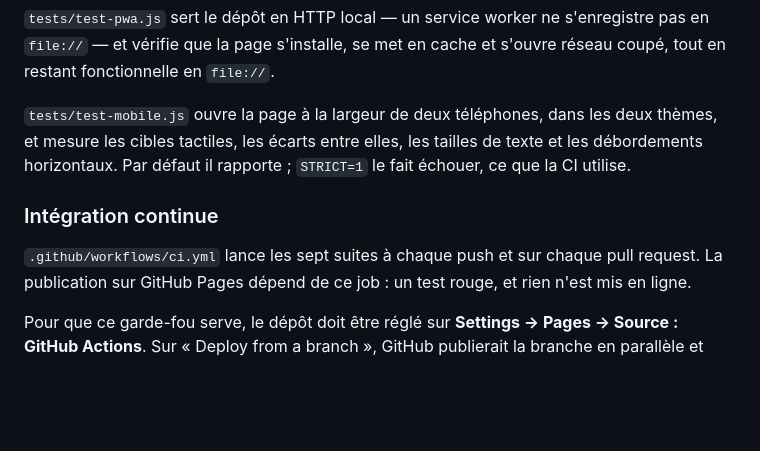
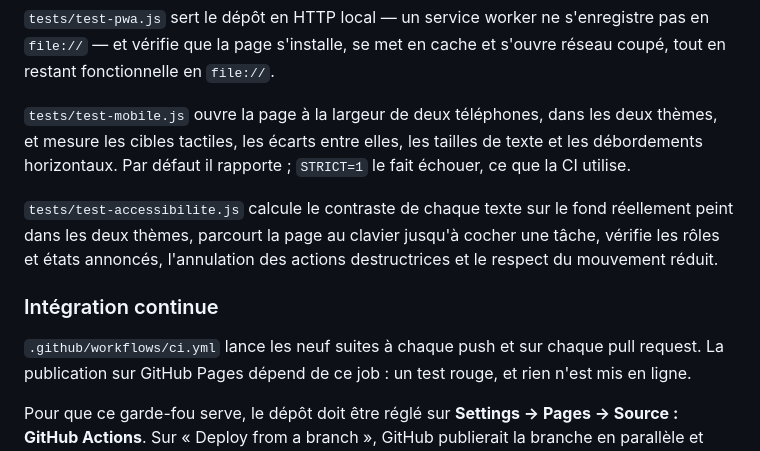
Before and after one commit to antoniman31/Migration-PC, a Markdown page: README.md, the part around one of its changes. Drawn GitHub-style; blank space fills up the shorter version.

```diff
--- a/README.md
+++ b/README.md
@@ -255,9 +277,14 @@ thèmes, et mesure les cibles tactiles, les écarts entre elles, les tailles de
 les débordements horizontaux. Par défaut il rapporte ; `STRICT=1` le fait échouer, ce
 que la CI utilise.
 
+`tests/test-accessibilite.js` calcule le contraste de chaque texte sur le fond
+réellement peint dans les deux thèmes, parcourt la page au clavier jusqu'à cocher une
+tâche, vérifie les rôles et états annoncés, l'annulation des actions destructrices et le
+respect du mouvement réduit.
+
 ### Intégration continue
 
-`.github/workflows/ci.yml` lance les sept suites à chaque push et sur chaque pull
+`.github/workflows/ci.yml` lance les neuf suites à chaque push et sur chaque pull
 request. La publication sur GitHub Pages dépend de ce job : un test rouge, et rien n'est
 mis en ligne.
 
```
Also changed, not shown: other parts of README.md (+23 -1 lines), captures/checklist.png, captures/mobile.png, 5 other files.
